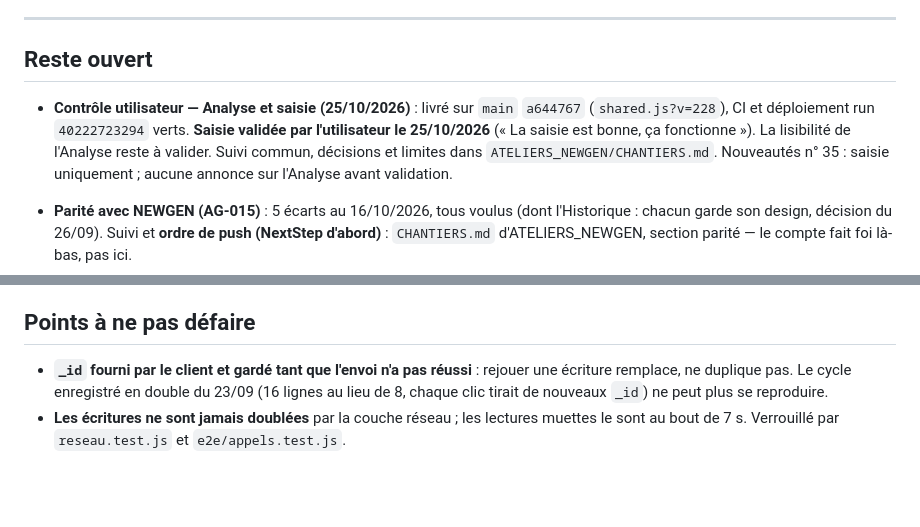
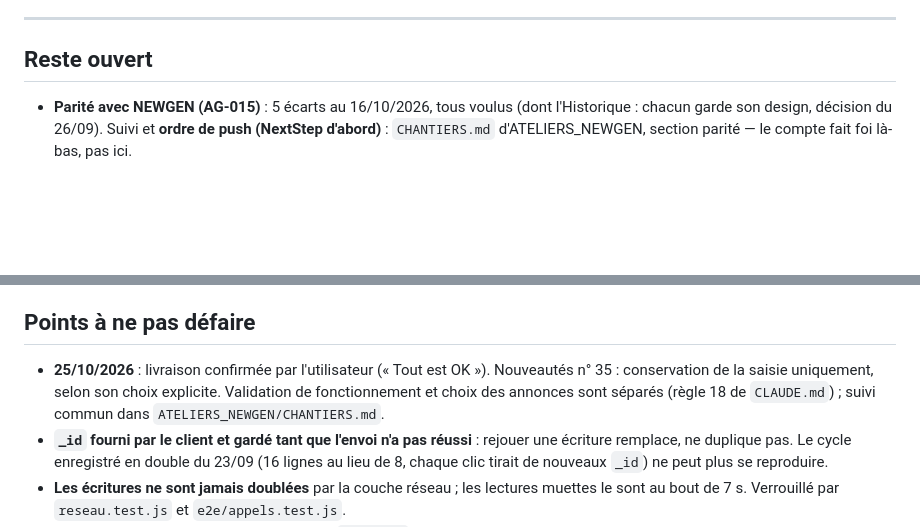
Before and after one commit to maswaddpt47-cmyk/ateliers-cd47_NextStep, a Markdown page: CHANTIERS.md, 2 parts joined by grey strips. Drawn GitHub-style; blank space fills up the shorter version.

Commit message:
docs: séparer validation et choix des annonces Nouveautés

```diff
--- a/CHANTIERS.md
+++ b/CHANTIERS.md
@@ -19,14 +19,6 @@ AG-003 à AG-008, ordre du jour de la bascule) a été retirée. Texte complet :
 
 ## Reste ouvert
 
-- **Contrôle utilisateur — Analyse et saisie (25/10/2026)** : livré sur
-  `main` `a644767` (`shared.js?v=228`), CI et déploiement
-  run `40222723294` verts. **Saisie validée par l'utilisateur le
-  25/10/2026** (« La saisie est bonne, ça fonctionne »). La lisibilité
-  de l'Analyse reste à valider. Suivi commun, décisions et limites dans
-  `ATELIERS_NEWGEN/CHANTIERS.md`. Nouveautés n° 35 : saisie uniquement ;
-  aucune annonce sur l'Analyse avant validation.
-
 - **Parité avec NEWGEN (AG-015)** : 5 écarts au 16/10/2026, tous voulus
   (dont l'Historique : chacun garde son design, décision du 26/09). Suivi et
   **ordre de push (NextStep d'abord)** : `CHANTIERS.md` d'ATELIERS_NEWGEN,
@@ -47,6 +39,10 @@ AG-003 à AG-008, ordre du jour de la bascule) a été retirée. Texte complet :
 
 ## Points à ne pas défaire
 
+- **25/10/2026** : livraison confirmée par l'utilisateur (« Tout est OK »).
+  Nouveautés n° 35 : conservation de la saisie uniquement, selon son choix
+  explicite. Validation de fonctionnement et choix des annonces sont séparés
+  (règle 18 de `CLAUDE.md`) ; suivi commun dans `ATELIERS_NEWGEN/CHANTIERS.md`.
 - **`_id` fourni par le client et gardé tant que l'envoi n'a pas réussi** :
   rejouer une écriture remplace, ne duplique pas. Le cycle enregistré en
   double du 23/09 (16 lignes au lieu de 8, chaque clic tirait de nouveaux
```
Also changed, not shown: CLAUDE.md (+1 -1 lines).
